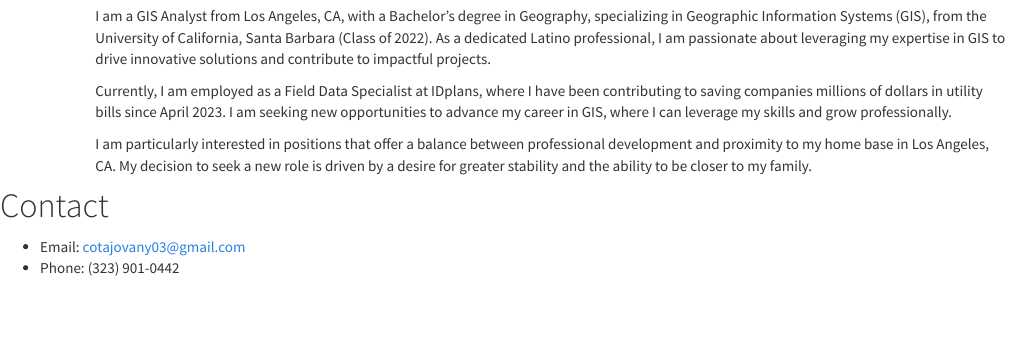
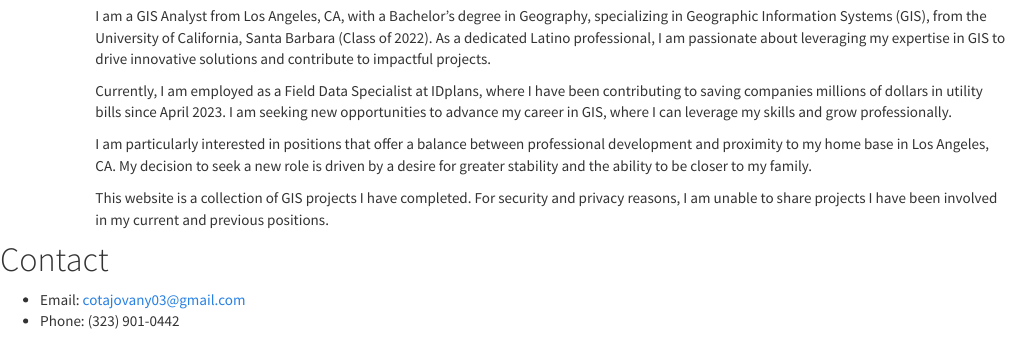
Before and after one commit to jovanycota/-jovanycota-.github.io, an R Markdown document (index.rmd): the page in a window 1100 px wide, from 180 px down. Rendered offline with R 4.5, knitr and Pandoc, with nearby package versions.

Commit message:
adding new line to description

```diff
--- a/index.rmd
+++ b/index.rmd
@@ -12,6 +12,8 @@ Currently, I am employed as a Field Data Specialist at IDplans, where I have bee
 
 I am particularly interested in positions that offer a balance between professional development and proximity to my home base in Los Angeles, CA. My decision to seek a new role is driven by a desire for greater stability and the ability to be closer to my family.
 
+This website is a collection of GIS projects I have completed. For security and privacy reasons, I am unable to share projects I have been involved in my current and previous positions.
+
 # Contact
   - Email: cotajovany03@gmail.com
   - Phone: (323) 901-0442
```
